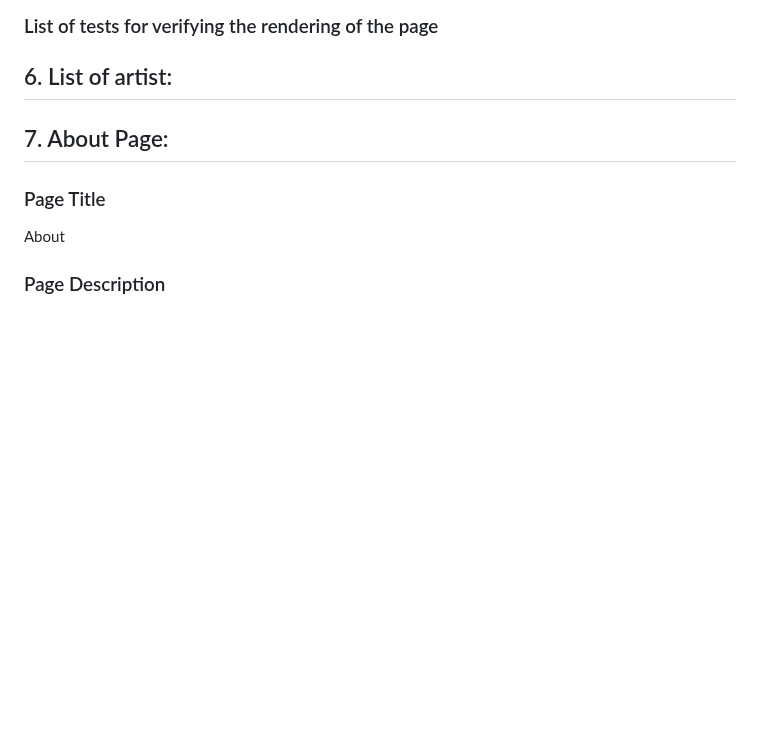
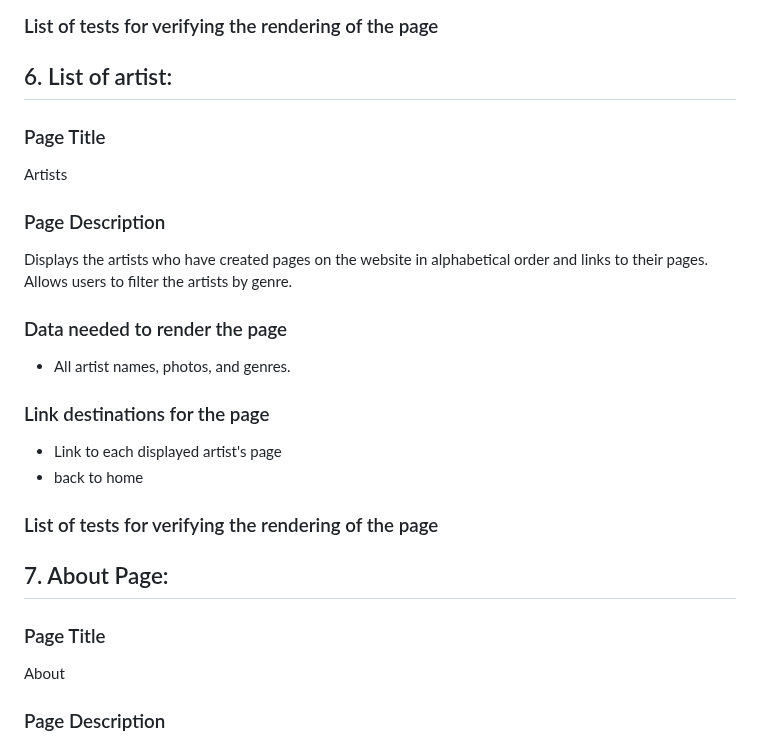
Before and after one commit to leonorae/HereItIs, a Markdown page: PAGE_TESTING.md, the part around the change. Drawn GitHub-style; blank space fills up the shorter version.

```diff
--- a/PAGE_TESTING.md
+++ b/PAGE_TESTING.md
@@ -156,6 +156,20 @@ Similarly to the Add Event page, this page allows the user to create a new artis
 
 
 ## 6. List of artist:
+### Page Title
+Artists
+
+### Page Description
+Displays the artists who have created pages on the website in alphabetical order and links to their pages. Allows users to filter the artists by genre.
+
+### Data needed to render the page
+- All artist names, photos, and genres.
+
+### Link destinations for the page
+- Link to each displayed artist's page
+- back to home
+
+### List of tests for verifying the rendering of the page
 
 ## 7. About Page:
 ### Page Title
```
